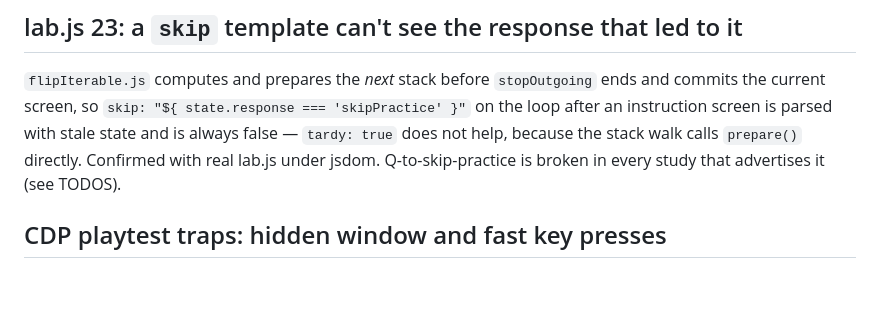
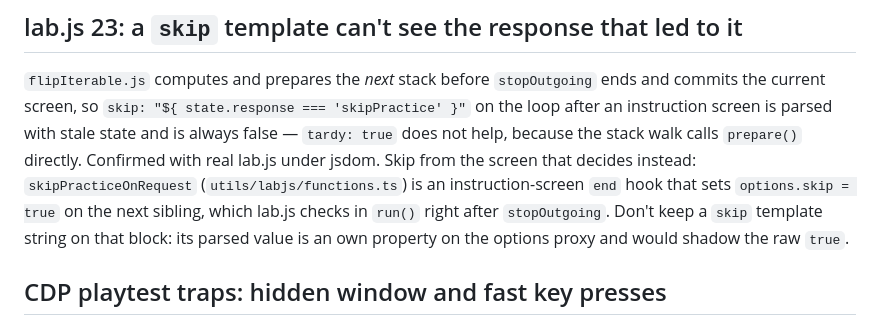
Before and after one commit to makebrainwaves/BrainWaves, a Markdown page: .llms/learnings.md, the part around the change. Drawn GitHub-style; blank space fills up the shorter version.

Commit message:
docs: WS5b fix round 1 TODOS and learnings

```diff
--- a/.llms/learnings.md
+++ b/.llms/learnings.md
@@ -413,8 +413,12 @@ not only `.container.fullscreen`, or the footer spills over Stop preview.
 `skip: "${ state.response === 'skipPractice' }"` on the loop after an
 instruction screen is parsed with stale state and is always false —
 `tardy: true` does not help, because the stack walk calls `prepare()`
-directly. Confirmed with real lab.js under jsdom. Q-to-skip-practice is
-broken in every study that advertises it (see TODOS).
+directly. Confirmed with real lab.js under jsdom. Skip from the screen that
+decides instead: `skipPracticeOnRequest` (`utils/labjs/functions.ts`) is an
+instruction-screen `end` hook that sets `options.skip = true` on the next
+sibling, which lab.js checks in `run()` right after `stopOutgoing`. Don't
+keep a `skip` template string on that block: its parsed value is an own
+property on the options proxy and would shadow the raw `true`.
 
 ## CDP playtest traps: hidden window and fast key presses
 
```
Also changed, not shown: TODOS.md (+3 -1 lines).
